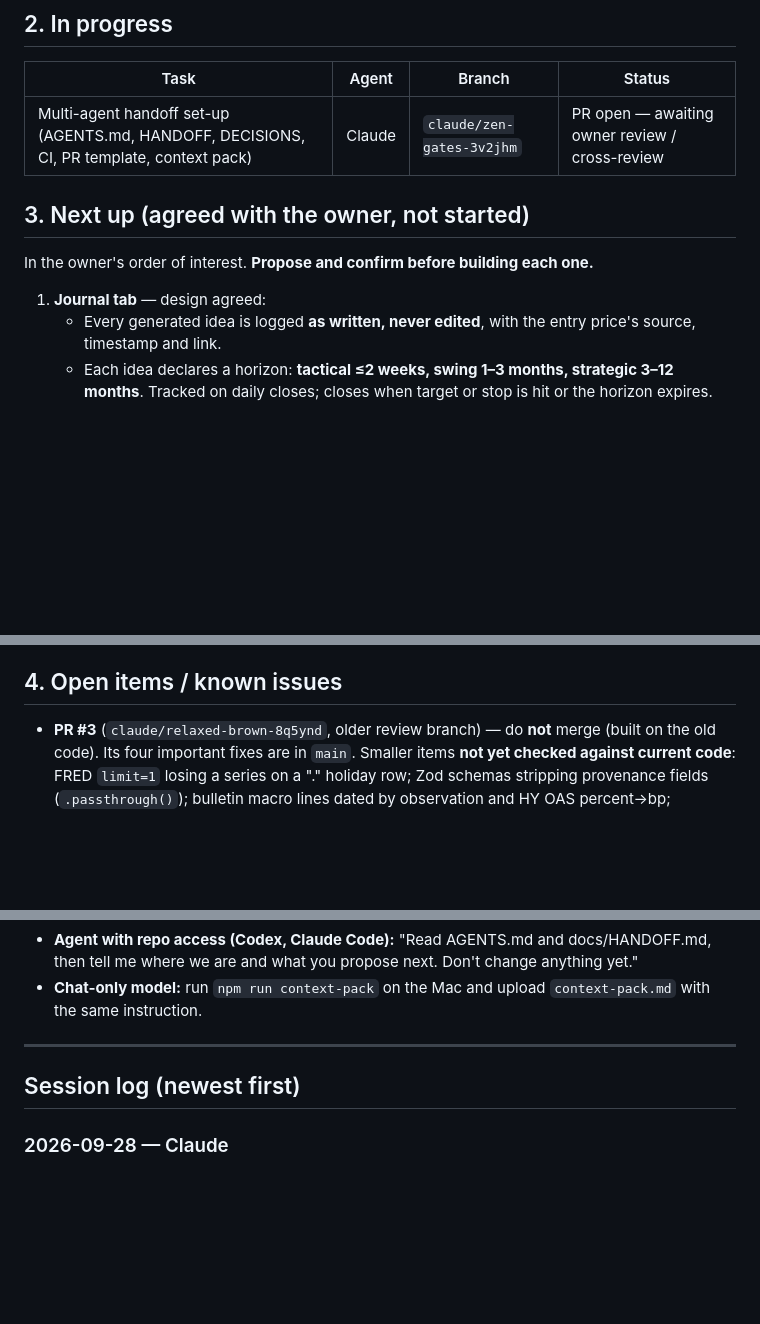
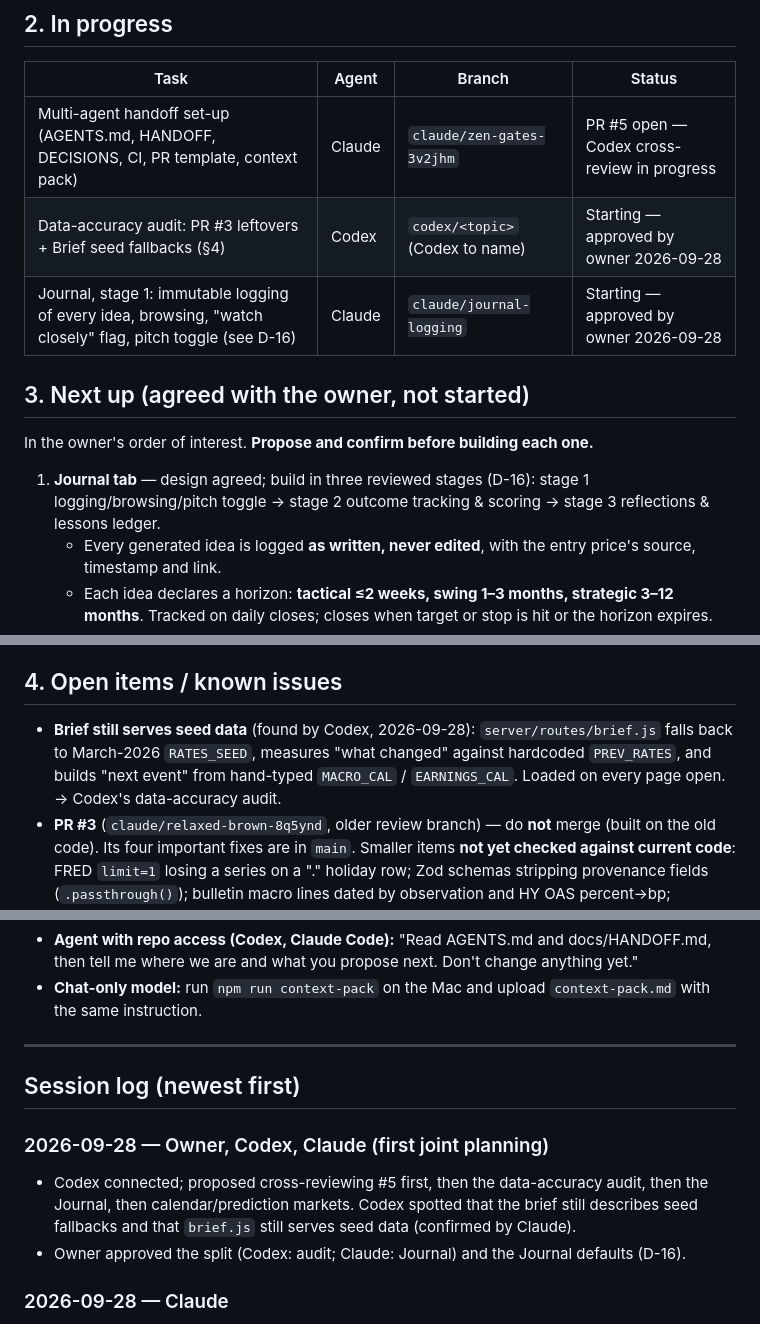
Before and after one commit to AbidM06/the-dispatch, a Markdown page: docs/HANDOFF.md, 3 parts joined by grey strips. GitHub-like rendering; blank space fills up the shorter version.

```diff
--- a/docs/HANDOFF.md
+++ b/docs/HANDOFF.md
@@ -36,13 +36,17 @@ Working and merged (PR #4, 2026-09-28):
 
 | Task | Agent | Branch | Status |
 |---|---|---|---|
-| Multi-agent handoff set-up (AGENTS.md, HANDOFF, DECISIONS, CI, PR template, context pack) | Claude | `claude/zen-gates-3v2jhm` | PR open — awaiting owner review / cross-review |
+| Multi-agent handoff set-up (AGENTS.md, HANDOFF, DECISIONS, CI, PR template, context pack) | Claude | `claude/zen-gates-3v2jhm` | PR #5 open — Codex cross-review in progress |
+| Data-accuracy audit: PR #3 leftovers + Brief seed fallbacks (§4) | Codex | `codex/<topic>` (Codex to name) | Starting — approved by owner 2026-09-28 |
+| Journal, stage 1: immutable logging of every idea, browsing, "watch closely" flag, pitch toggle (see D-16) | Claude | `claude/journal-logging` | Starting — approved by owner 2026-09-28 |
 
 ## 3. Next up (agreed with the owner, not started)
 
 In the owner's order of interest. **Propose and confirm before building each one.**
 
-1. **Journal tab** — design agreed:
+1. **Journal tab** — design agreed; build in three reviewed stages (D-16):
+   stage 1 logging/browsing/pitch toggle → stage 2 outcome tracking & scoring →
+   stage 3 reflections & lessons ledger.
    - Every generated idea is logged **as written, never edited**, with the entry price's
      source, timestamp and link.
    - Each idea declares a horizon: **tactical ≤2 weeks, swing 1–3 months, strategic 3–12 months**.
@@ -71,6 +75,10 @@ In the owner's order of interest. **Propose and confirm before building each one
 
 ## 4. Open items / known issues
 
+- **Brief still serves seed data** (found by Codex, 2026-09-28): `server/routes/brief.js`
+  falls back to March-2026 `RATES_SEED`, measures "what changed" against hardcoded
+  `PREV_RATES`, and builds "next event" from hand-typed `MACRO_CAL` / `EARNINGS_CAL`.
+  Loaded on every page open. → Codex's data-accuracy audit.
 - **PR #3** (`claude/relaxed-brown-8q5ynd`, older review branch) — do **not** merge (built on
   the old code). Its four important fixes are in `main`. Smaller items **not yet checked
   against current code**: FRED `limit=1` losing a series on a "." holiday row; Zod schemas
@@ -104,6 +112,12 @@ In the owner's order of interest. **Propose and confirm before building each one
 
 ## Session log (newest first)
 
+### 2026-09-28 — Owner, Codex, Claude (first joint planning)
+- Codex connected; proposed cross-reviewing #5 first, then the data-accuracy audit, then
+  the Journal, then calendar/prediction markets. Codex spotted that the brief still
+  describes seed fallbacks and that `brief.js` still serves seed data (confirmed by Claude).
+- Owner approved the split (Codex: audit; Claude: Journal) and the Journal defaults (D-16).
+
 ### 2026-09-28 — Claude
 - Merged Cowork's local-only work (Markets, idea cards, five-agent research) with `main`,
   keeping `main`'s no-fabrication rule and cross-asset fact layer (PR #4).
```
Also changed, not shown: AGENTS.md (+17 -4 lines), docs/DECISIONS.md (+2 -0 lines).
